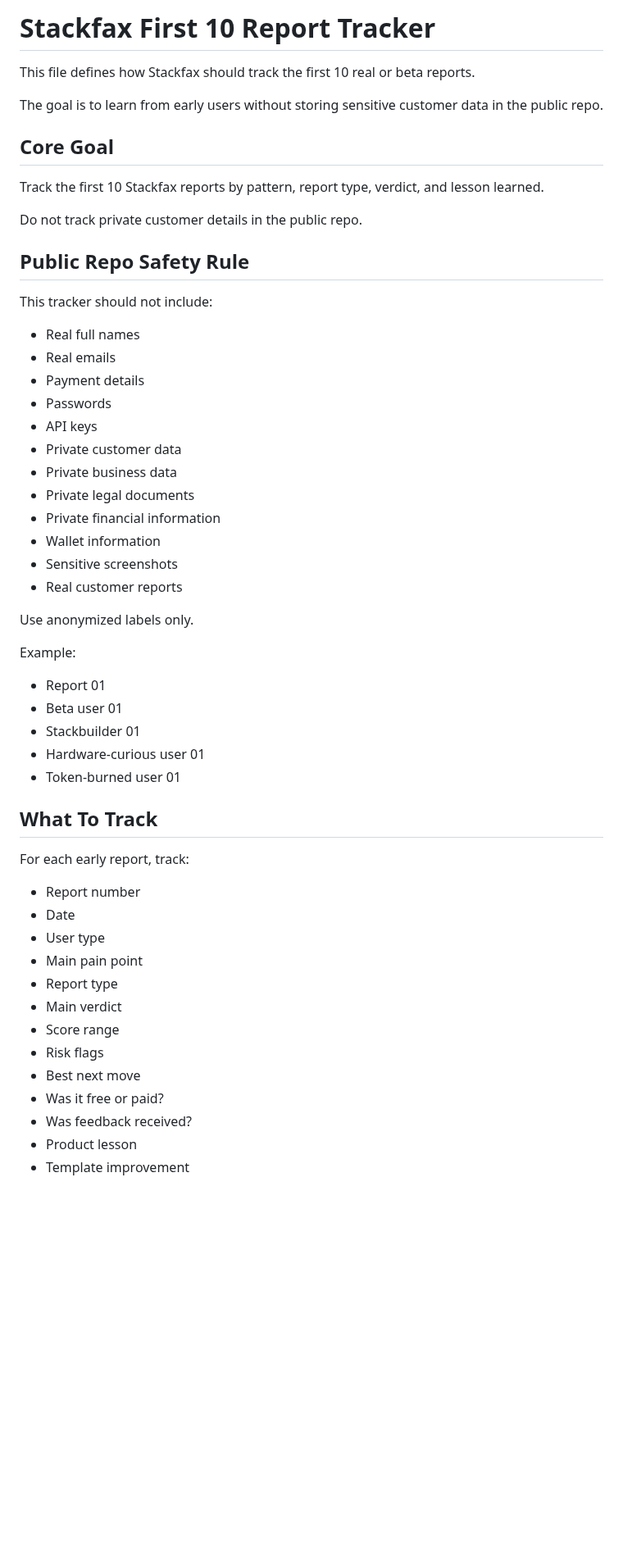
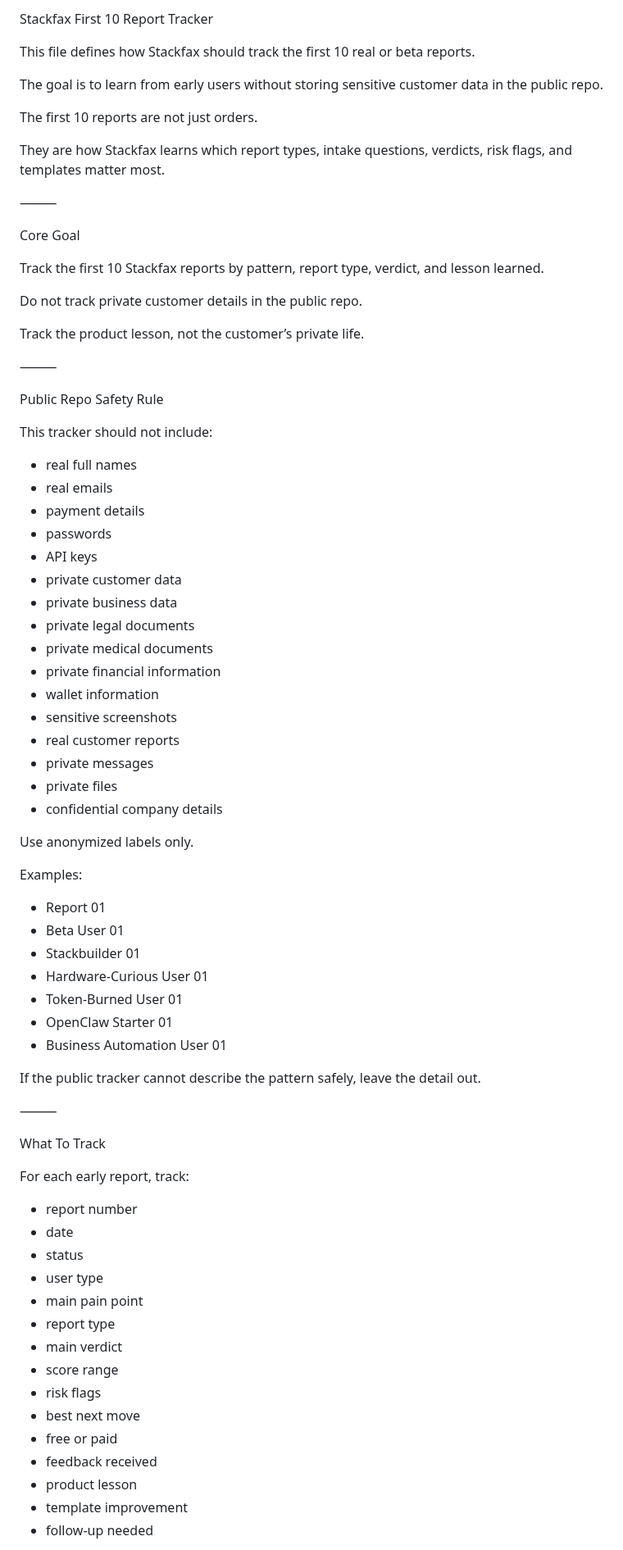
Before and after one commit to getstackfax/stackfax, a Markdown page: operations/first-10-report-tracker.md, the part around one of its changes. Shown at 82% size. Drawn GitHub-style; blank space fills up the shorter version.

Commit message:
Refresh first 10 report tracker

```diff
--- a/operations/first-10-report-tracker.md
+++ b/operations/first-10-report-tracker.md
@@ -1,57 +1,79 @@
-# Stackfax First 10 Report Tracker
+Stackfax First 10 Report Tracker
 
 This file defines how Stackfax should track the first 10 real or beta reports.
 
 The goal is to learn from early users without storing sensitive customer data in the public repo.
 
-## Core Goal
+The first 10 reports are not just orders.
+
+They are how Stackfax learns which report types, intake questions, verdicts, risk flags, and templates matter most.
+
+⸻
+
+Core Goal
 
 Track the first 10 Stackfax reports by pattern, report type, verdict, and lesson learned.
 
 Do not track private customer details in the public repo.
 
-## Public Repo Safety Rule
+Track the product lesson, not the customer’s private life.
+
+⸻
+
+Public Repo Safety Rule
 
 This tracker should not include:
 
-- Real full names
-- Real emails
-- Payment details
-- Passwords
-- API keys
-- Private customer data
-- Private business data
-- Private legal documents
-- Private financial information
-- Wallet information
-- Sensitive screenshots
-- Real customer reports
+* real full names
+* real emails
+* payment details
+* passwords
+* API keys
+* private customer data
+* private business data
+* private legal documents
+* private medical documents
+* private financial information
+* wallet information
+* sensitive screenshots
+* real customer reports
+* private messages
+* private files
+* confidential company details
 
 Use anonymized labels only.
 
-Example:
+Examples:
 
-- Report 01
-- Beta user 01
-- Stackbuilder 01
-- Hardware-curious user 01
-- Token-burned user 01
+* Report 01
+* Beta User 01
+* Stackbuilder 01
+* Hardware-Curious User 01
+* Token-Burned User 01
+* OpenClaw Starter 01
+* Business Automation User 01
 
-## What To Track
+If the public tracker cannot describe the pattern safely, leave the detail out.
+
+⸻
+
+What To Track
 
 For each early report, track:
 
-- Report number
-- Date
-- User type
-- Main pain point
-- Report type
-- Main verdict
-- Score range
-- Risk flags
-- Best next move
-- Was it free or paid?
-- Was feedback received?
-- Product lesson
-- Template improvement
+* report number
+* date
+* status
+* user type
+* main pain point
+* report type
+* main verdict
+* score range
+* risk flags
+* best next move
+* free or paid
+* feedback received
+* product lesson
+* template improvement
+* follow-up needed
 
```
Also changed, not shown: other parts of operations/first-10-report-tracker.md (+357 -79 lines).
